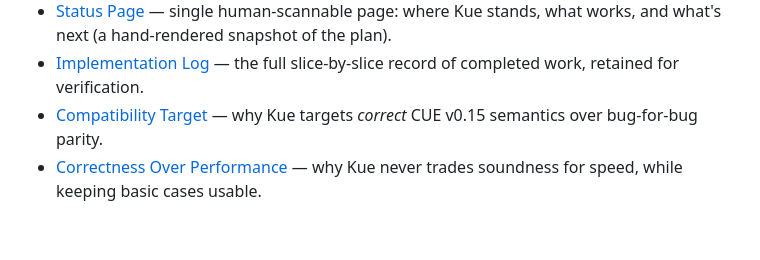
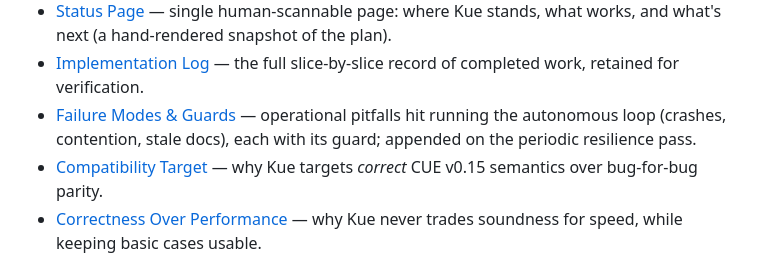
Before and after one commit to chakrit/kue, a Markdown page: docs/README.md, the part around the change. GitHub-like rendering; blank space fills up the shorter version.

```diff
--- a/docs/README.md
+++ b/docs/README.md
@@ -38,6 +38,9 @@ memoization, refactors — get none. See [`guides/slice-loop.md`](guides/slice-l
   works, and what's next (a hand-rendered snapshot of the plan).
 - [Implementation Log](reference/implementation-log.md) — the full slice-by-slice record
   of completed work, retained for verification.
+- [Failure Modes & Guards](reference/failure-modes.md) — operational pitfalls hit running
+  the autonomous loop (crashes, contention, stale docs), each with its guard; appended on
+  the periodic resilience pass.
 - [Compatibility Target](decisions/2026-06-14-cue-compatibility-target.md) — why Kue
   targets *correct* CUE v0.15 semantics over bug-for-bug parity.
 - [Correctness Over Performance](decisions/2026-06-18-correctness-over-performance.md) —
```
Also changed, not shown: docs/guides/slice-loop.md (+17 -0 lines), docs/reference/failure-modes.md (added, +84 -0 lines).
